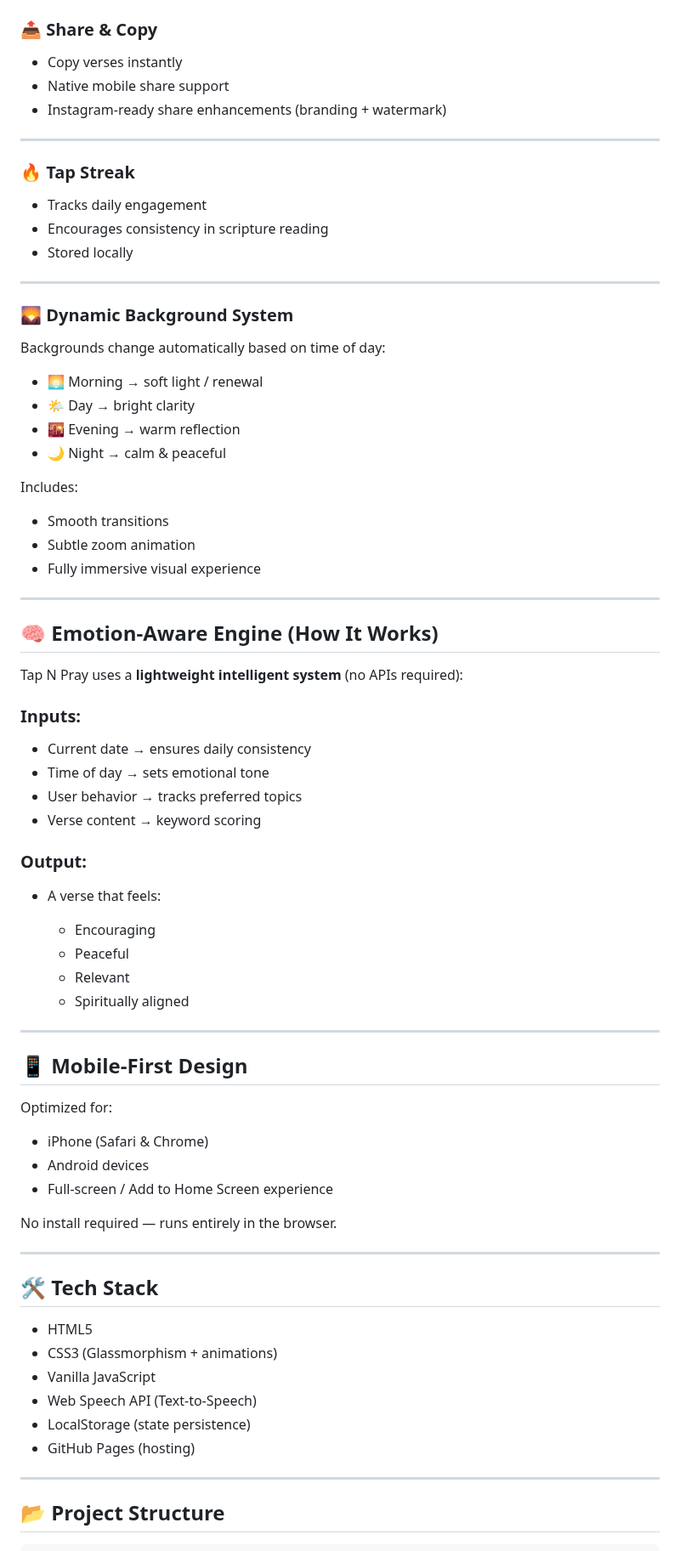
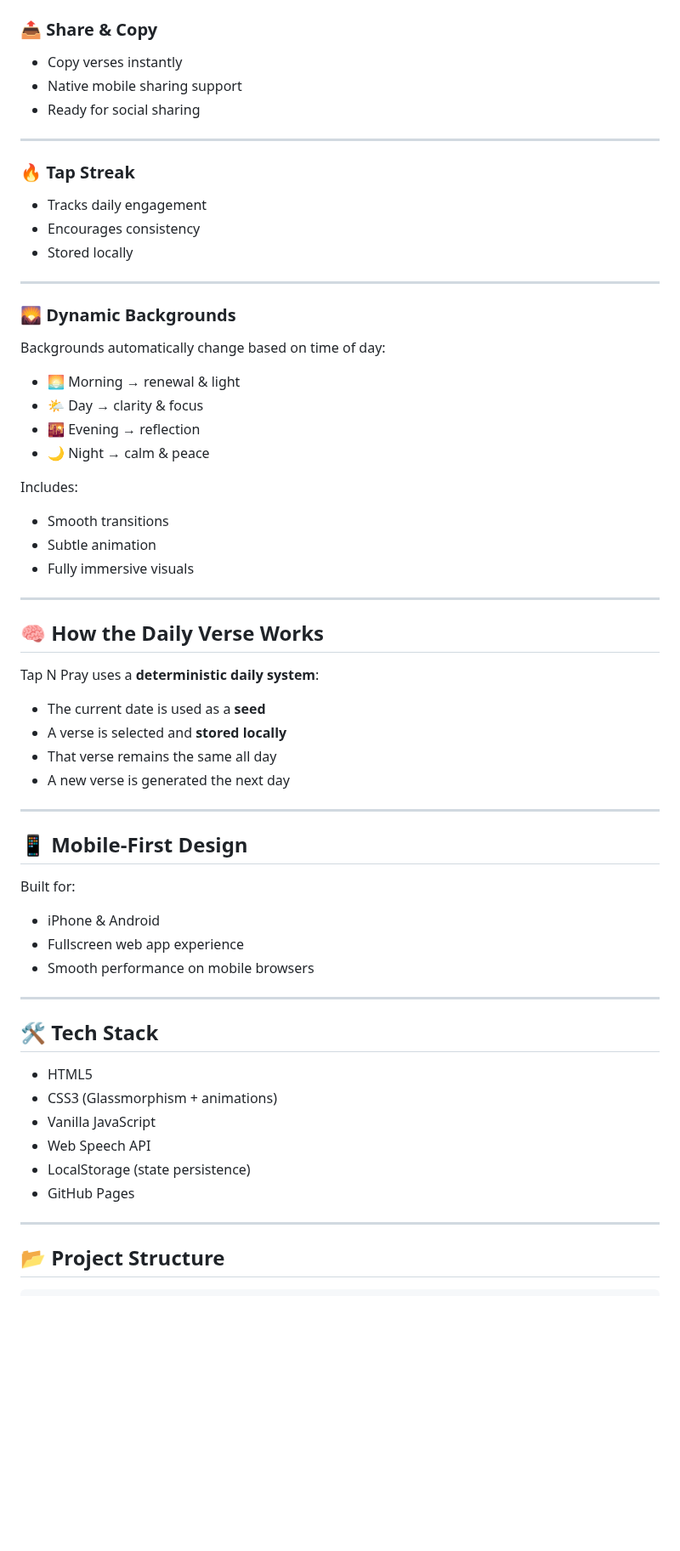
Before and after one commit to tapnpray/tapnpray.github.io, a Markdown page: README.md, the part around one of its changes. Shown at 85% size. Drawn GitHub-style; blank space fills up the shorter version.

```diff
--- a/README.md
+++ b/README.md
@@ -75,67 +82,54 @@ Each topic provides:
 ### 📤 Share & Copy
 
 * Copy verses instantly
-* Native mobile share support
-* Instagram-ready share enhancements (branding + watermark)
+* Native mobile sharing support
+* Ready for social sharing
 
 ---
 
 ### 🔥 Tap Streak
 
 * Tracks daily engagement
-* Encourages consistency in scripture reading
+* Encourages consistency
 * Stored locally
 
 ---
 
-### 🌄 Dynamic Background System
+### 🌄 Dynamic Backgrounds
 
-Backgrounds change automatically based on time of day:
+Backgrounds automatically change based on time of day:
 
-* 🌅 Morning → soft light / renewal
-* 🌤️ Day → bright clarity
-* 🌇 Evening → warm reflection
-* 🌙 Night → calm & peaceful
+* 🌅 Morning → renewal & light
+* 🌤️ Day → clarity & focus
+* 🌇 Evening → reflection
+* 🌙 Night → calm & peace
 
 Includes:
 
 * Smooth transitions
-* Subtle zoom animation
-* Fully immersive visual experience
+* Subtle animation
+* Fully immersive visuals
 
 ---
 
-## 🧠 Emotion-Aware Engine (How It Works)
+## 🧠 How the Daily Verse Works
 
-Tap N Pray uses a **lightweight intelligent system** (no APIs required):
+Tap N Pray uses a **deterministic daily system**:
 
-### Inputs:
-
-* Current date → ensures daily consistency
-* Time of day → sets emotional tone
-* User behavior → tracks preferred topics
-* Verse content → keyword scoring
-
-### Output:
-
-* A verse that feels:
-
-  * Encouraging
-  * Peaceful
-  * Relevant
-  * Spiritually aligned
+* The current date is used as a **seed**
+* A verse is selected and **stored locally**
+* That verse remains the same all day
+* A new verse is generated the next day
 
 ---
 
 ## 📱 Mobile-First Design
 
-Optimized for:
+Built for:
 
-* iPhone (Safari & Chrome)
-* Android devices
-* Full-screen / Add to Home Screen experience
-
-No install required — runs entirely in the browser.
+* iPhone & Android
+* Fullscreen web app experience
+* Smooth performance on mobile browsers
 
 ---
 
@@ -144,9 +138,9 @@ No install required — runs entirely in the browser.
 * HTML5
 * CSS3 (Glassmorphism + animations)
 * Vanilla JavaScript
-* Web Speech API (Text-to-Speech)
+* Web Speech API
 * LocalStorage (state persistence)
-* GitHub Pages (hosting)
+* GitHub Pages
 
 ---
 
```
Also changed, not shown: other parts of README.md (+70 -69 lines).
